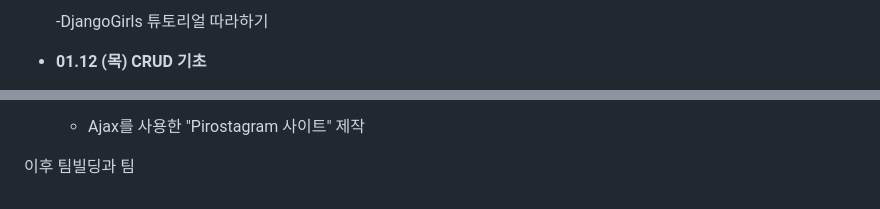
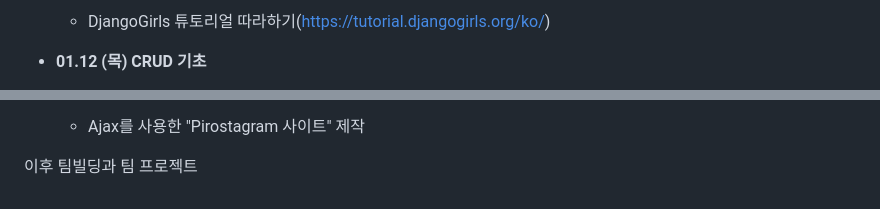
Before and after one commit to nzeong/Pirogramming-18, a Markdown page: README.md, 2 parts joined by grey strips. GitHub-like rendering.

```diff
--- a/README.md
+++ b/README.md
@@ -62,5 +62,5 @@
 
-  -DjangoGirls 튜토리얼 따라하기
+  - DjangoGirls 튜토리얼 따라하기(https://tutorial.djangogirls.org/ko/)
 
 - **01.12 (목) CRUD 기초**
 
@@ -94,3 +94,3 @@
    - Ajax를 사용한 "Pirostagram 사이트" 제작
 
-이후 팀빌딩과 팀
+</br>이후 팀빌딩과 팀 프로젝트
```
Also changed, not shown: other parts of README.md (+11 -11 lines).
